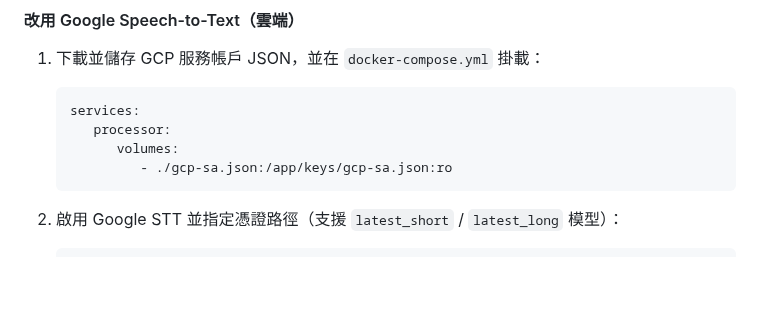
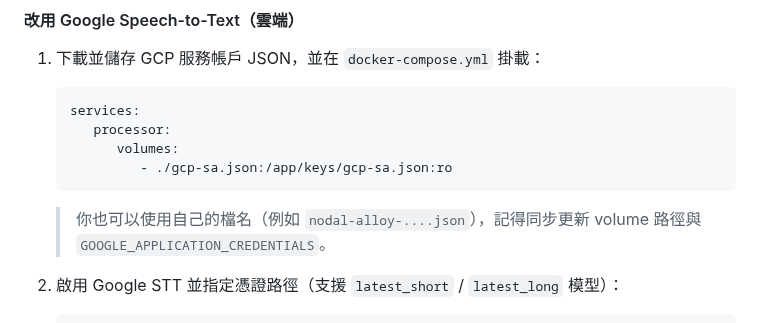
Before and after one commit to Chiyan54554/live-stream-translate, a Markdown page: README.md, the part around the change. Drawn GitHub-style; blank space fills up the shorter version.

````diff
--- a/README.md
+++ b/README.md
@@ -142,6 +142,7 @@ environment:
           volumes:
              - ./gcp-sa.json:/app/keys/gcp-sa.json:ro
     ```
+    > 你也可以使用自己的檔名（例如 `nodal-alloy-....json`），記得同步更新 volume 路徑與 `GOOGLE_APPLICATION_CREDENTIALS`。
 
 2. 啟用 Google STT 並指定憑證路徑（支援 `latest_short` / `latest_long` 模型）：
     ```yaml
````
